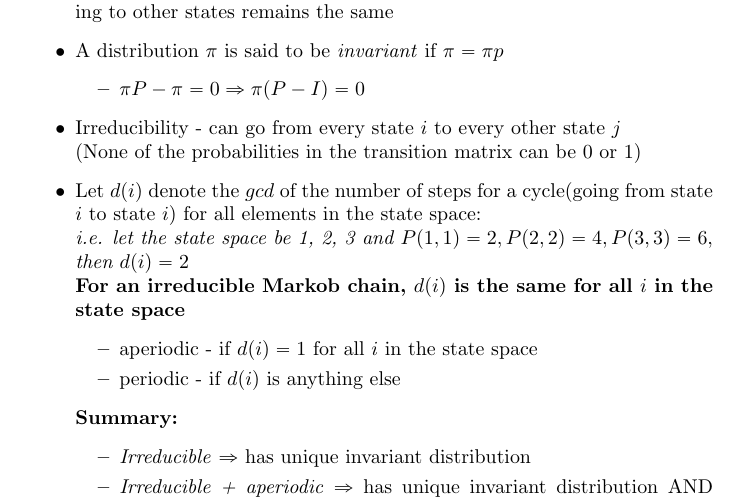
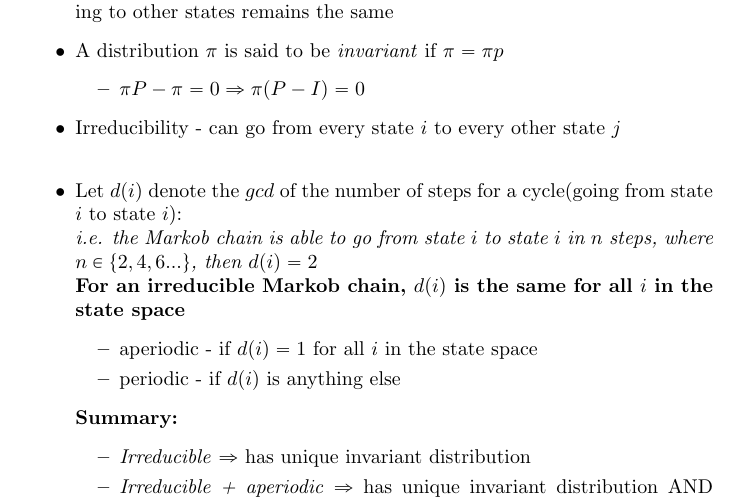
Before and after one commit to kevinliu743/cs70_notes, a LaTeX document (70notes/note12/note12.tex): part of page 1 of 2, cut so that both start at the same text. Compiled offline with pdfLaTeX.

Commit message:
thanks for comments

```diff
--- a/70notes/note12/note12.tex
+++ b/70notes/note12/note12.tex
@@ -58,8 +58,7 @@
         \item $\pi P - \pi = 0 \Rightarrow \pi(P - I) = 0$
     \end{itemize}
     \item Irreducibility - can go from every state $i$ to every other state $j$ \\
-    (None of the probabilities in the transition matrix can be 0 or 1)
-    \item Let $d(i)$ denote the $gcd$ of the number of steps for a cycle(going from state $i$ to state $i$) for all elements in the state space: \\\textit{i.e. let the state space be {1, 2, 3} and $P(1,1)= 2, P(2,2) = 4, P(3,3) = 6,$ then $d(i) = 2$ }\\ \textbf{For an irreducible Markob chain, $d(i)$ is the same for all $i$ in the state space}
+    \item Let $d(i)$ denote the $gcd$ of the number of steps for a cycle(going from state $i$ to state $i$): \\\textit{i.e. the Markob chain is able to go from state $i$ to state $i$ in $n$ steps, where $n \in \{2,4,6...\}$, then $d(i) = 2$ }\\ \textbf{For an irreducible Markob chain, $d(i)$ is the same for all $i$ in the state space}
     \begin{itemize}
         \item aperiodic - if $d(i) = 1$ for all $i$ in the state space
         \item periodic - if $d(i)$ is anything else
```
Also changed, not shown: 70notes/note13/note13.tex (+1 -1 lines), 70notes/note12/note12.pdf, 70notes/note13/note13.pdf, 6 other files.
